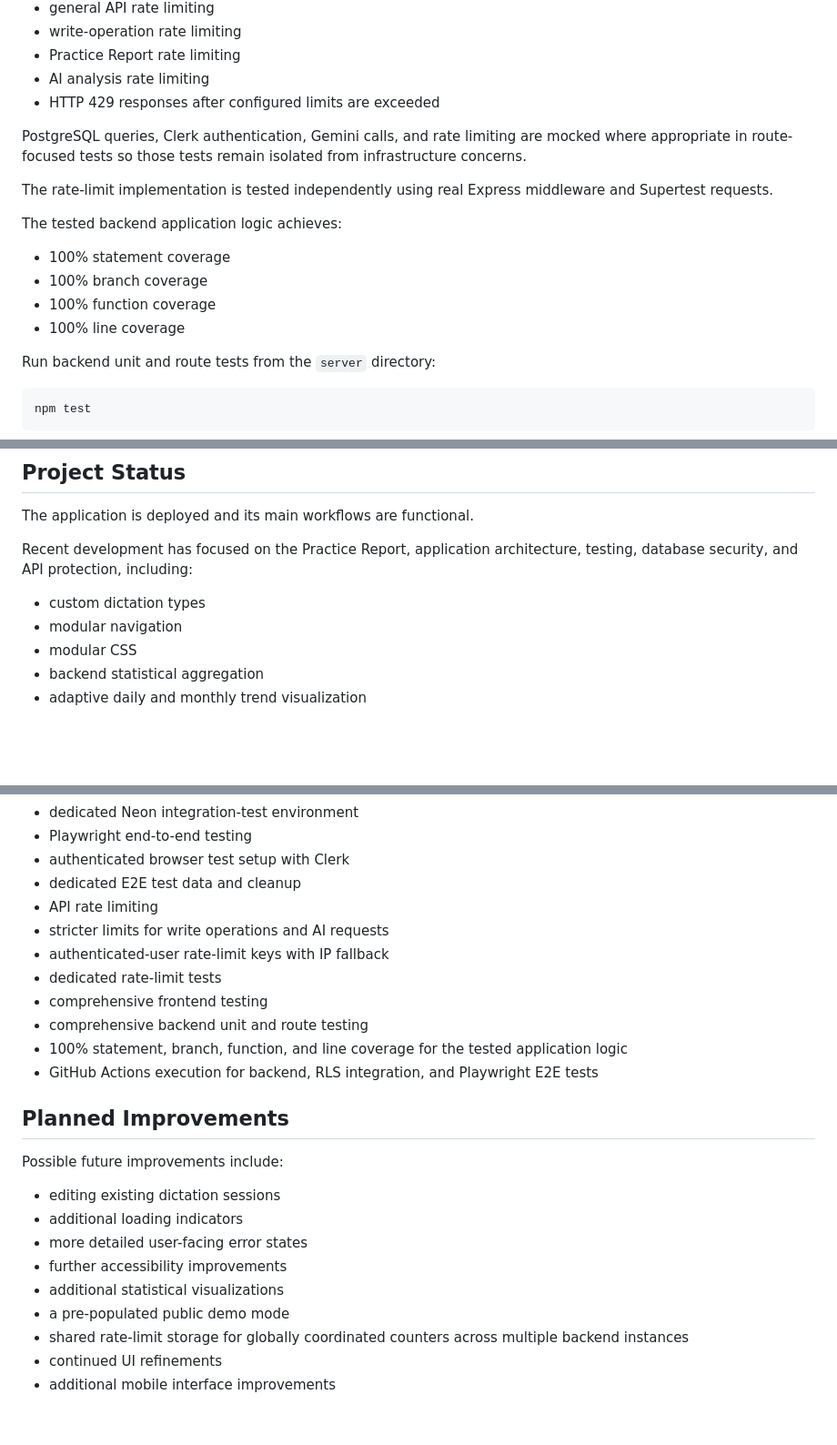
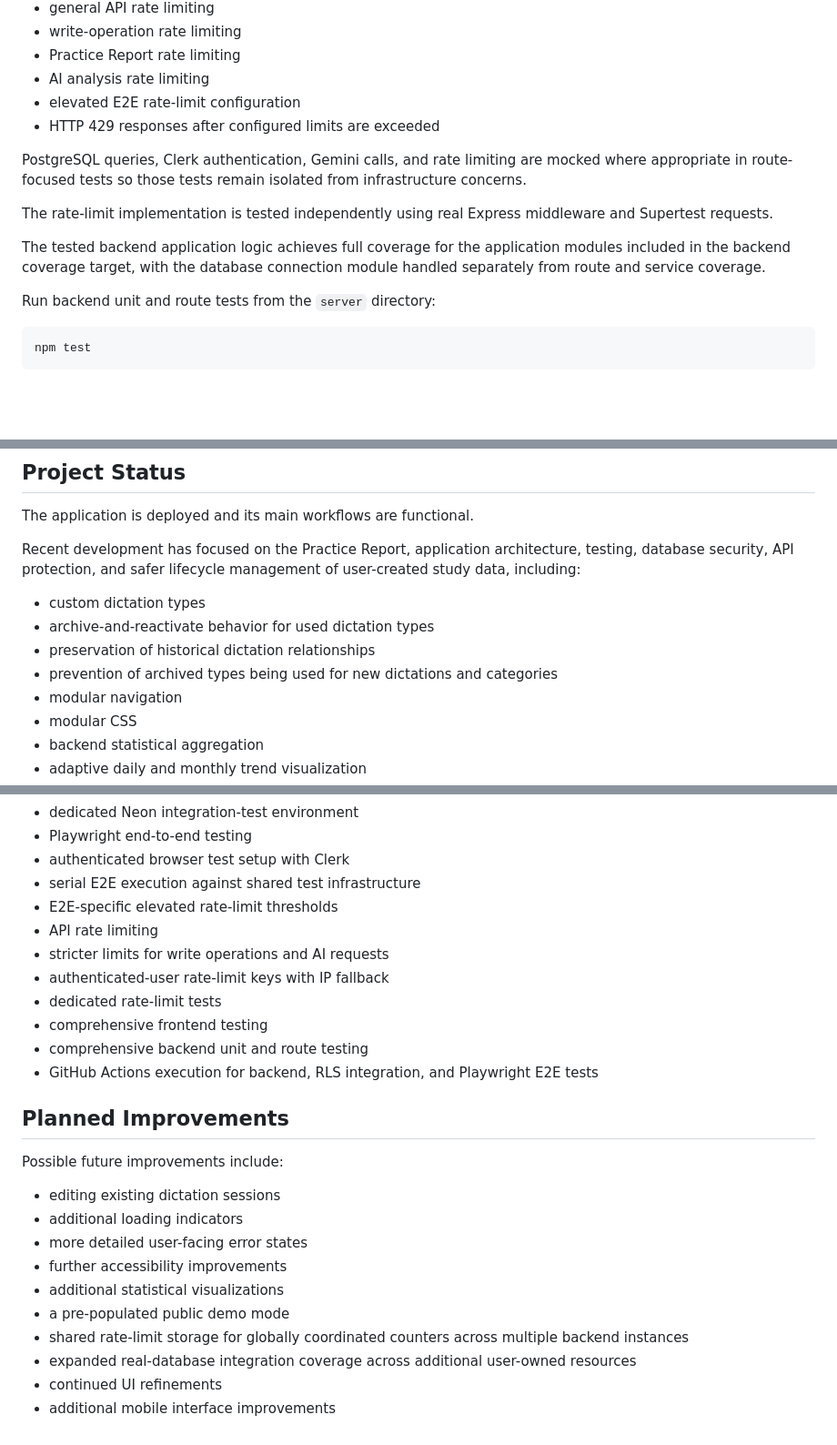
Before and after one commit to laurabaraldi98-lgtm/music-study-tracker, a Markdown page: README.md, 3 parts joined by grey strips. Shown at 91% size. GitHub-like rendering; blank space fills up the shorter version.

```diff
--- a/README.md
+++ b/README.md
@@ -752,18 +808,14 @@ The unit and route test suite covers areas including:
 - write-operation rate limiting
 - Practice Report rate limiting
 - AI analysis rate limiting
+- elevated E2E rate-limit configuration
 - HTTP 429 responses after configured limits are exceeded
 
 PostgreSQL queries, Clerk authentication, Gemini calls, and rate limiting are mocked where appropriate in route-focused tests so those tests remain isolated from infrastructure concerns.
 
 The rate-limit implementation is tested independently using real Express middleware and Supertest requests.
 
-The tested backend application logic achieves:
-
-- 100% statement coverage
-- 100% branch coverage
-- 100% function coverage
-- 100% line coverage
+The tested backend application logic achieves full coverage for the application modules included in the backend coverage target, with the database connection module handled separately from route and service coverage.
 
 Run backend unit and route tests from the `server` directory:
 
@@ -987,9 +1046,12 @@ The application was progressively converted into a complete full-stack system us
 
 The application is deployed and its main workflows are functional.
 
-Recent development has focused on the Practice Report, application architecture, testing, database security, and API protection, including:
+Recent development has focused on the Practice Report, application architecture, testing, database security, API protection, and safer lifecycle management of user-created study data, including:
 
 - custom dictation types
+- archive-and-reactivate behavior for used dictation types
+- preservation of historical dictation relationships
+- prevention of archived types being used for new dictations and categories
 - modular navigation
 - modular CSS
 - backend statistical aggregation
@@ -1004,14 +1066,14 @@ Recent development has focused on the Practice Report, application architecture,
 - dedicated Neon integration-test environment
 - Playwright end-to-end testing
 - authenticated browser test setup with Clerk
-- dedicated E2E test data and cleanup
+- serial E2E execution against shared test infrastructure
+- E2E-specific elevated rate-limit thresholds
 - API rate limiting
 - stricter limits for write operations and AI requests
 - authenticated-user rate-limit keys with IP fallback
 - dedicated rate-limit tests
 - comprehensive frontend testing
 - comprehensive backend unit and route testing
-- 100% statement, branch, function, and line coverage for the tested application logic
 - GitHub Actions execution for backend, RLS integration, and Playwright E2E tests
 
 ## Planned Improvements
@@ -1025,5 +1087,6 @@ Possible future improvements include:
 - additional statistical visualizations
 - a pre-populated public demo mode
 - shared rate-limit storage for globally coordinated counters across multiple backend instances
+- expanded real-database integration coverage across additional user-owned resources
 - continued UI refinements
 - additional mobile interface improvements
```
Also changed, not shown: other parts of README.md (+70 -7 lines).
